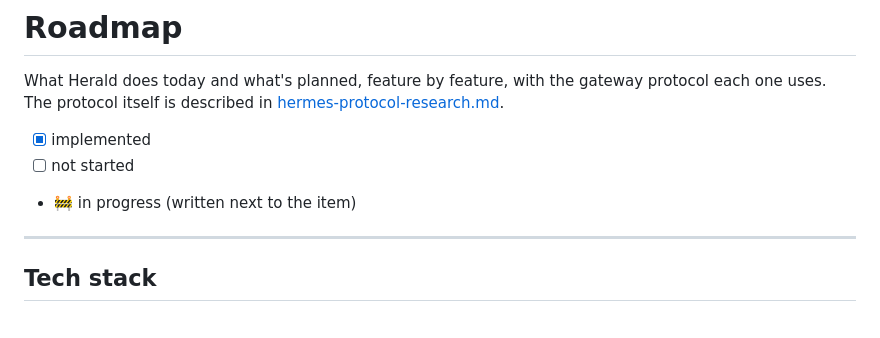
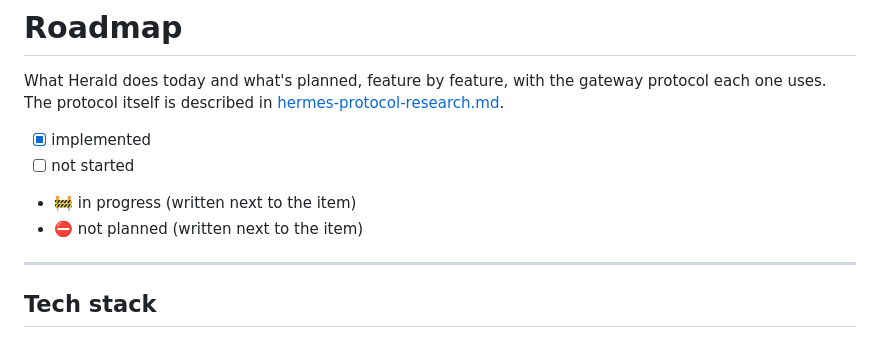
Before and after one commit to Giton22/herald, a Markdown page: docs/ROADMAP.md, the part around one of its changes. Rendered like a GitHub page.

Commit message:
Roadmap: replying and approving off the gateway's network is not planned
Co-Authored-By: Claude Opus 5.5 <noreply@anthropic.com>

```diff
--- a/docs/ROADMAP.md
+++ b/docs/ROADMAP.md
@@ -6,6 +6,7 @@ uses. The protocol itself is described in [hermes-protocol-research.md](hermes-p
 - [x] implemented
 - [ ] not started
 - 🚧 in progress (written next to the item)
+- ⛔ not planned (written next to the item)
 
 ---
 
```
Also changed, not shown: other parts of docs/ROADMAP.md (+1 -1 lines).
